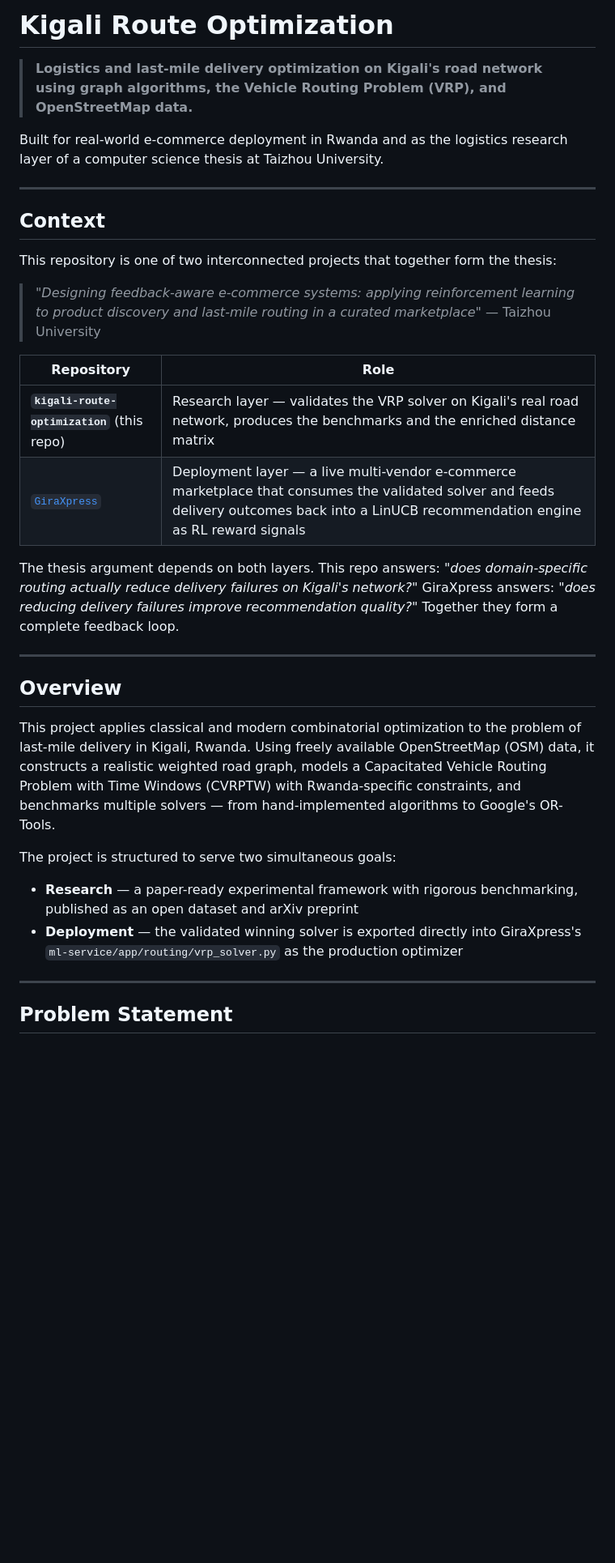
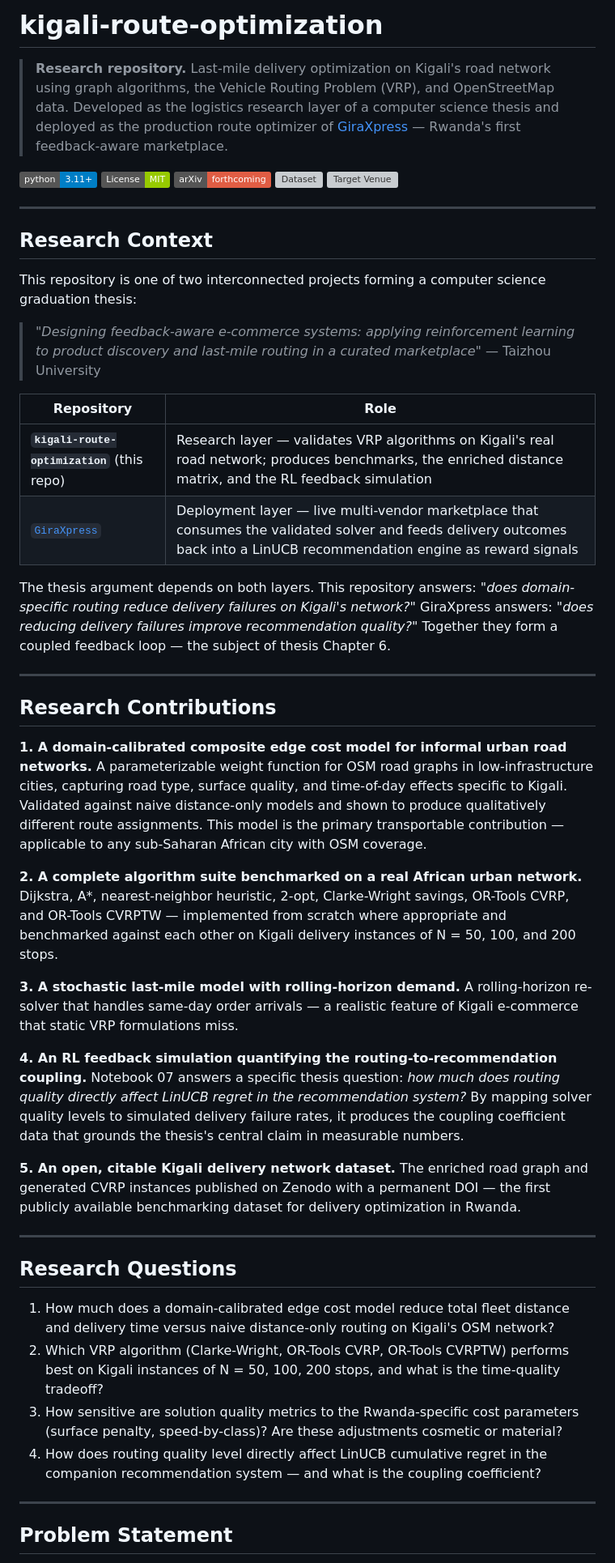
Before and after one commit to niyibizimadeit/kigali-route-optimization, a Markdown page: README.md, the part around one of its changes. Shown at 81% size. GitHub-like rendering; badges without logos; blank space fills up the shorter version; grey boxes are pictures that could not be loaded.

```diff
--- a/README.md
+++ b/README.md
@@ -1,35 +1,56 @@
-# Kigali Route Optimization
+# kigali-route-optimization
 
-> **Logistics and last-mile delivery optimization on Kigali's road network using graph algorithms, the Vehicle Routing Problem (VRP), and OpenStreetMap data.**
+> **Research repository.** Last-mile delivery optimization on Kigali's road network using graph algorithms, the Vehicle Routing Problem (VRP), and OpenStreetMap data. Developed as the logistics research layer of a computer science thesis and deployed as the production route optimizer of [GiraXpress](https://github.com/niyibizimadeit/GiraXpress) — Rwanda's first feedback-aware marketplace.
 
-Built for real-world e-commerce deployment in Rwanda and as the logistics research layer of a computer science thesis at Taizhou University.
+[![Python](https://img.shields.io/badge/python-3.11+-blue.svg)](https://www.python.org/)
+[![License: MIT](https://img.shields.io/badge/License-MIT-green.svg)](LICENSE)
+[![arXiv](https://img.shields.io/badge/arXiv-forthcoming-red.svg)]()
+[![Dataset](https://img.shields.io/badge/Dataset-Zenodo-forthcoming-blue.svg)]()
+[![Target Venue](https://img.shields.io/badge/Target_Venue-INFORMS_/_Transportation_Science-blueviolet.svg)]()
 
 ---
 
-## Context
+## Research Context
 
-This repository is one of two interconnected projects that together form the thesis:
+This repository is one of two interconnected projects forming a computer science graduation thesis:
 
 > *"Designing feedback-aware e-commerce systems: applying reinforcement learning to product discovery and last-mile routing in a curated marketplace"*
 > — Taizhou University
 
 | Repository | Role |
 |---|---|
-| **`kigali-route-optimization`** (this repo) | Research layer — validates the VRP solver on Kigali's real road network, produces the benchmarks and the enriched distance matrix |
-| [`GiraXpress`](https://github.com/niyibizimadeit/GiraXpress) | Deployment layer — a live multi-vendor e-commerce marketplace that consumes the validated solver and feeds delivery outcomes back into a LinUCB recommendation engine as RL reward signals |
+| **`kigali-route-optimization`** (this repo) | Research layer — validates VRP algorithms on Kigali's real road network; produces benchmarks, the enriched distance matrix, and the RL feedback simulation |
+| [`GiraXpress`](https://github.com/niyibizimadeit/GiraXpress) | Deployment layer — live multi-vendor marketplace that consumes the validated solver and feeds delivery outcomes back into a LinUCB recommendation engine as reward signals |
 
-The thesis argument depends on both layers. This repo answers: *"does domain-specific routing actually reduce delivery failures on Kigali's network?"* GiraXpress answers: *"does reducing delivery failures improve recommendation quality?"* Together they form a complete feedback loop.
+The thesis argument depends on both layers. This repository answers: *"does domain-specific routing reduce delivery failures on Kigali's network?"* GiraXpress answers: *"does reducing delivery failures improve recommendation quality?"* Together they form a coupled feedback loop — the subject of thesis Chapter 6.
 
 ---
 
-## Overview
+## Research Contributions
 
-This project applies classical and modern combinatorial optimization to the problem of last-mile delivery in Kigali, Rwanda. Using freely available OpenStreetMap (OSM) data, it constructs a realistic weighted road graph, models a Capacitated Vehicle Routing Problem with Time Windows (CVRPTW) with Rwanda-specific constraints, and benchmarks multiple solvers — from hand-implemented algorithms to Google's OR-Tools.
+**1. A domain-calibrated composite edge cost model for informal urban road networks.**
+A parameterizable weight function for OSM road graphs in low-infrastructure cities, capturing road type, surface quality, and time-of-day effects specific to Kigali. Validated against naive distance-only models and shown to produce qualitatively different route assignments. This model is the primary transportable contribution — applicable to any sub-Saharan African city with OSM coverage.
 
-The project is structured to serve two simultaneous goals:
+**2. A complete algorithm suite benchmarked on a real African urban network.**
+Dijkstra, A\*, nearest-neighbor heuristic, 2-opt, Clarke-Wright savings, OR-Tools CVRP, and OR-Tools CVRPTW — implemented from scratch where appropriate and benchmarked against each other on Kigali delivery instances of N = 50, 100, and 200 stops.
 
-- **Research** — a paper-ready experimental framework with rigorous benchmarking, published as an open dataset and arXiv preprint
-- **Deployment** — the validated winning solver is exported directly into GiraXpress's `ml-service/app/routing/vrp_solver.py` as the production optimizer
+**3. A stochastic last-mile model with rolling-horizon demand.**
+A rolling-horizon re-solver that handles same-day order arrivals — a realistic feature of Kigali e-commerce that static VRP formulations miss.
+
+**4. An RL feedback simulation quantifying the routing-to-recommendation coupling.**
+Notebook 07 answers a specific thesis question: *how much does routing quality directly affect LinUCB regret in the recommendation system?* By mapping solver quality levels to simulated delivery failure rates, it produces the coupling coefficient data that grounds the thesis's central claim in measurable numbers.
+
+**5. An open, citable Kigali delivery network dataset.**
+The enriched road graph and generated CVRP instances published on Zenodo with a permanent DOI — the first publicly available benchmarking dataset for delivery optimization in Rwanda.
+
+---
+
+## Research Questions
+
+1. How much does a domain-calibrated edge cost model reduce total fleet distance and delivery time versus naive distance-only routing on Kigali's OSM network?
+2. Which VRP algorithm (Clarke-Wright, OR-Tools CVRP, OR-Tools CVRPTW) performs best on Kigali instances of N = 50, 100, 200 stops, and what is the time-quality tradeoff?
+3. How sensitive are solution quality metrics to the Rwanda-specific cost parameters (surface penalty, speed-by-class)? Are these adjustments cosmetic or material?
+4. How does routing quality level directly affect LinUCB cumulative regret in the companion recommendation system — and what is the coupling coefficient?
 
 ---
 
```
Also changed, not shown: other parts of README.md (+167 -166 lines).
